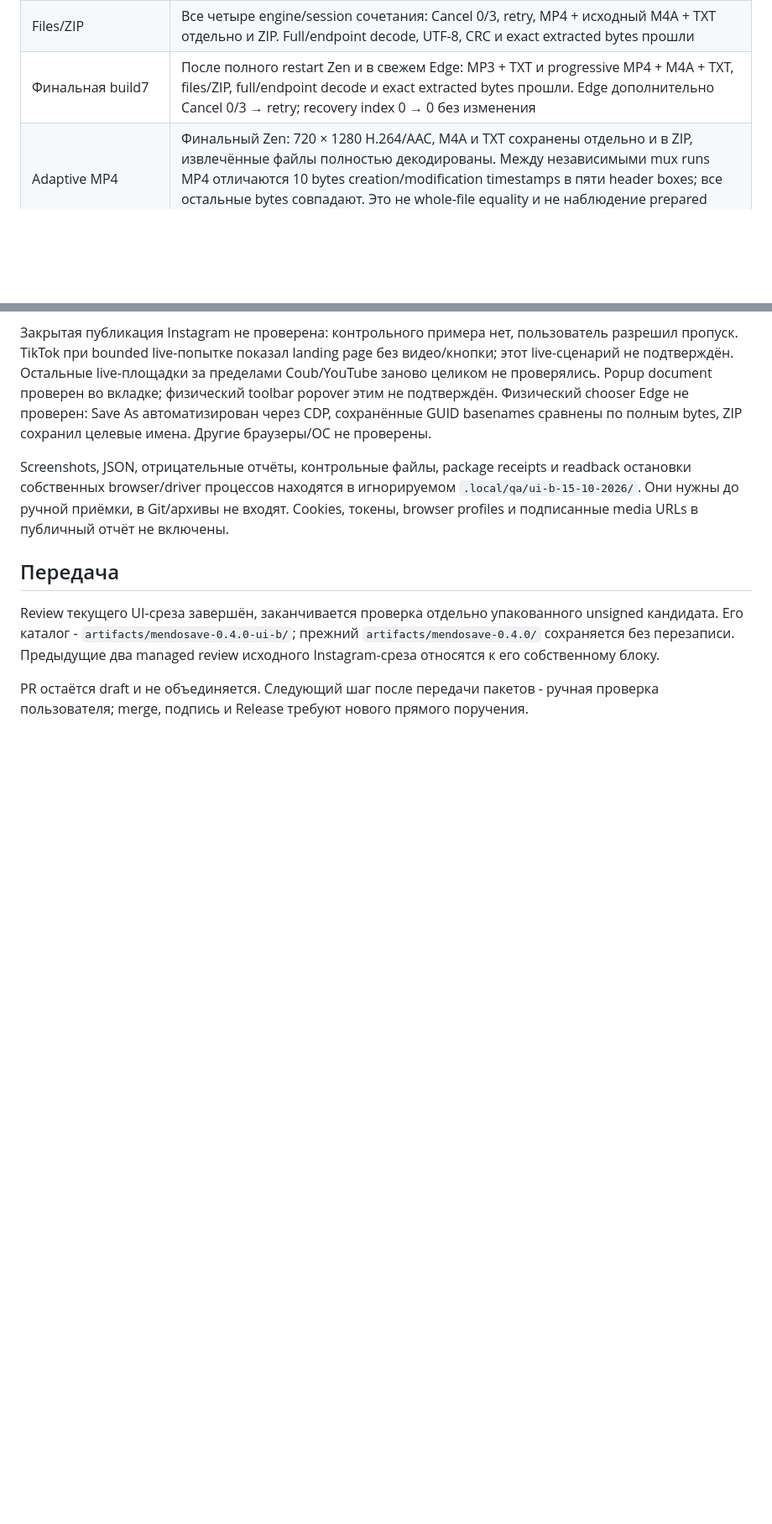
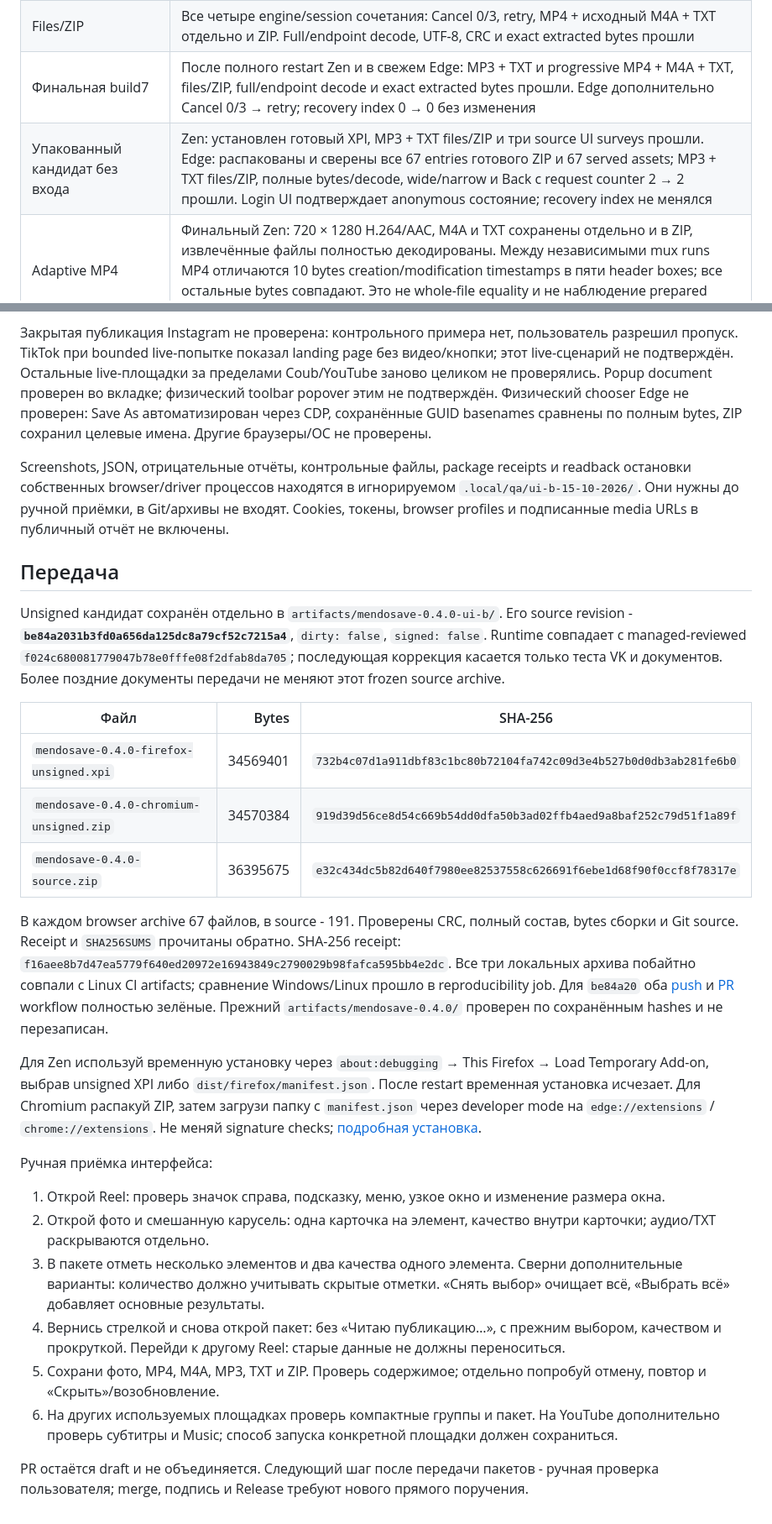
Before and after one commit to mendozie/MendoSave, a Markdown page: docs/UI_B_VERIFICATION.md, 2 parts joined by grey strips. Shown at 84% size. GitHub-like rendering; blank space fills up the shorter version.

Commit message:
docs: hand off the compact UI candidate for manual testing
Record the frozen unsigned artifacts, native browser coverage, review and CI results, remaining limits, installation and manual acceptance scenarios. Keep the PR draft and release actions gated.

```diff
--- a/docs/UI_B_VERIFICATION.md
+++ b/docs/UI_B_VERIFICATION.md
@@ -45,6 +45,7 @@ Internal/native review выявил повторное чтение non-Instagra
 | Позиция Instagram | Wide Reel: общая ось с лайком, нижний край значка на 14 px выше него. Узкий Instagram не всегда показывает rail; проверен bounded fallback. Меню/пакет помещаются в viewport |
 | Files/ZIP | Все четыре engine/session сочетания: Cancel 0/3, retry, MP4 + исходный M4A + TXT отдельно и ZIP. Full/endpoint decode, UTF-8, CRC и exact extracted bytes прошли |
 | Финальная build7 | После полного restart Zen и в свежем Edge: MP3 + TXT и progressive MP4 + M4A + TXT, files/ZIP, full/endpoint decode и exact extracted bytes прошли. Edge дополнительно Cancel 0/3 → retry; recovery index 0 → 0 без изменения |
+| Упакованный кандидат без входа | Zen: установлен готовый XPI, MP3 + TXT files/ZIP и три source UI surveys прошли. Edge: распакованы и сверены все 67 entries готового ZIP и 67 served assets; MP3 + TXT files/ZIP, полные bytes/decode, wide/narrow и Back с request counter 2 → 2 прошли. Login UI подтверждает anonymous состояние; recovery index не менялся |
 | Adaptive MP4 | Финальный Zen: 720 × 1280 H.264/AAC, M4A и TXT сохранены отдельно и в ZIP, извлечённые файлы полностью декодированы. Между независимыми mux runs MP4 отличаются 10 bytes creation/modification timestamps в пяти header boxes; все остальные bytes совпадают. Это не whole-file equality и не наблюдение prepared inputs того же adaptive ZIP |
 | SPA | Вошедший Zen: доверенный переход к следующему Reel сбросил прежнее меню/выбор и потребовал новое чтение |
 | Coub/YouTube | Реальные меню Zen: metadata 1 → 1 → 1 при Back/reopen. YouTube lightweight caption probe 1 → 2 → 3 допустим; основной info не перечитывается. Scroll Coub 59 → 59 → 59 и YouTube 178 → 178 → 178 сохранён через Back и Escape/reopen; resize проверен |
@@ -68,6 +69,25 @@ Screenshots, JSON, отрицательные отчёты, контрольны
 
 ## Передача
 
-Review текущего UI-среза завершён, заканчивается проверка отдельно упакованного unsigned кандидата. Его каталог - `artifacts/mendosave-0.4.0-ui-b/`; прежний `artifacts/mendosave-0.4.0/` сохраняется без перезаписи. Предыдущие два managed review исходного Instagram-среза относятся к его собственному блоку.
+Unsigned кандидат сохранён отдельно в `artifacts/mendosave-0.4.0-ui-b/`. Его source revision - **`be84a2031b3fd0a656da125dc8a79cf52c7215a4`**, `dirty: false`, `signed: false`. Runtime совпадает с managed-reviewed `f024c680081779047b78e0fffe08f2dfab8da705`; последующая коррекция касается только теста VK и документов. Более поздние документы передачи не меняют этот frozen source archive.
+
+| Файл | Bytes | SHA-256 |
+|---|---:|---|
+| `mendosave-0.4.0-firefox-unsigned.xpi` | 34569401 | `732b4c07d1a911dbf83c1bc80b72104fa742c09d3e4b527b0d0db3ab281fe6b0` |
+| `mendosave-0.4.0-chromium-unsigned.zip` | 34570384 | `919d39d56ce8d54c669b54dd0dfa50b3ad02ffb4aed9a8baf252c79d51f1a89f` |
+| `mendosave-0.4.0-source.zip` | 36395675 | `e32c434dc5b82d640f7980ee82537558c626691f6ebe1d68f90f0ccf8f78317e` |
+
+В каждом browser archive 67 файлов, в source - 191. Проверены CRC, полный состав, bytes сборки и Git source. Receipt и `SHA256SUMS` прочитаны обратно. SHA-256 receipt: `f16aee8b7d47ea5779f640ed20972e16943849c2790029b98fafca595bb4e2dc`. Все три локальных архива побайтно совпали с Linux CI artifacts; сравнение Windows/Linux прошло в reproducibility job. Для `be84a20` оба [push](https://github.com/mendozie/MendoSave/actions/runs/38787300671) и [PR](https://github.com/mendozie/MendoSave/actions/runs/38787313252) workflow полностью зелёные. Прежний `artifacts/mendosave-0.4.0/` проверен по сохранённым hashes и не перезаписан.
+
+Для Zen используй временную установку через `about:debugging` → This Firefox → Load Temporary Add-on, выбрав unsigned XPI либо `dist/firefox/manifest.json`. После restart временная установка исчезает. Для Chromium распакуй ZIP, затем загрузи папку с `manifest.json` через developer mode на `edge://extensions` / `chrome://extensions`. Не меняй signature checks; [подробная установка](INSTALLATION.md).
+
+Ручная приёмка интерфейса:
+
+1. Открой Reel: проверь значок справа, подсказку, меню, узкое окно и изменение размера окна.
+2. Открой фото и смешанную карусель: одна карточка на элемент, качество внутри карточки; аудио/TXT раскрываются отдельно.
+3. В пакете отметь несколько элементов и два качества одного элемента. Сверни дополнительные варианты: количество должно учитывать скрытые отметки. «Снять выбор» очищает всё, «Выбрать всё» добавляет основные результаты.
+4. Вернись стрелкой и снова открой пакет: без «Читаю публикацию…», с прежним выбором, качеством и прокруткой. Перейди к другому Reel: старые данные не должны переноситься.
+5. Сохрани фото, MP4, M4A, MP3, TXT и ZIP. Проверь содержимое; отдельно попробуй отмену, повтор и «Скрыть»/возобновление.
+6. На других используемых площадках проверь компактные группы и пакет. На YouTube дополнительно проверь субтитры и Music; способ запуска конкретной площадки должен сохраниться.
 
 PR остаётся draft и не объединяется. Следующий шаг после передачи пакетов - ручная проверка пользователя; merge, подпись и Release требуют нового прямого поручения.
```
Also changed, not shown: README.md (+1 -1 lines), docs/ROADMAP.md (+3 -3 lines).
